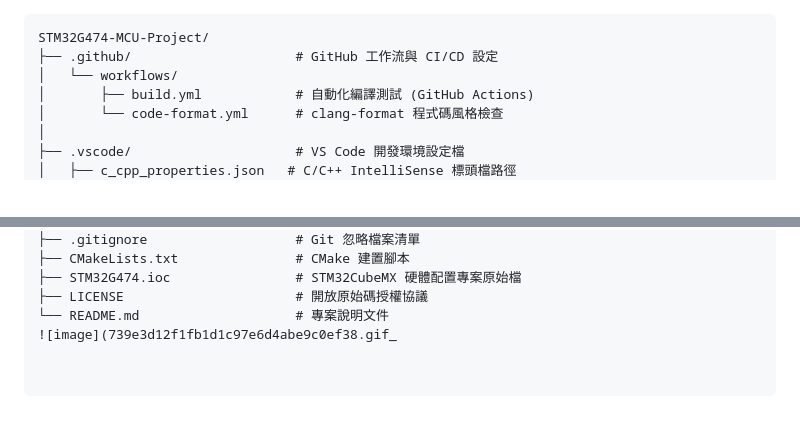
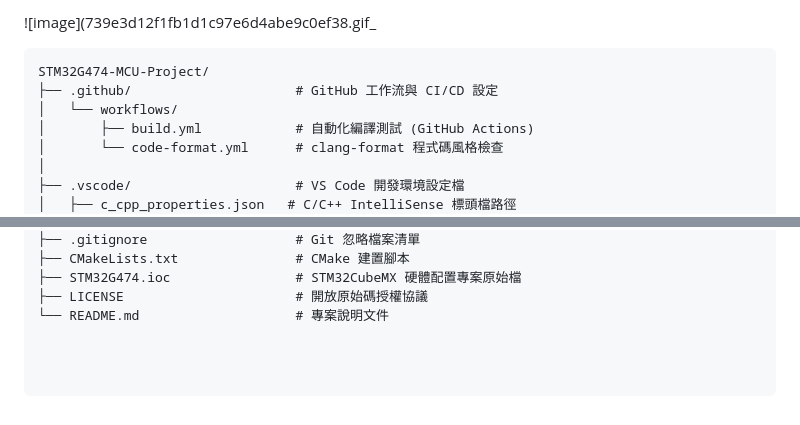
Before and after one commit to STM32G474/MCU, a Markdown page: README.md, 2 parts joined by grey strips. Rendered like a GitHub page.

````diff
--- a/README.md
+++ b/README.md
@@ -1,3 +1,4 @@
+![image](739e3d12f1fb1d1c97e6d4abe9c0ef38.gif_
 ```text
 STM32G474-MCU-Project/
 ├── .github/                     # GitHub 工作流與 CI/CD 設定
@@ -77,4 +78,3 @@ STM32G474-MCU-Project/
 ├── STM32G474.ioc                # STM32CubeMX 硬體配置專案原始檔
 ├── LICENSE                      # 開放原始碼授權協議
 └── README.md                    # 專案說明文件
-![image](739e3d12f1fb1d1c97e6d4abe9c0ef38.gif_
````
